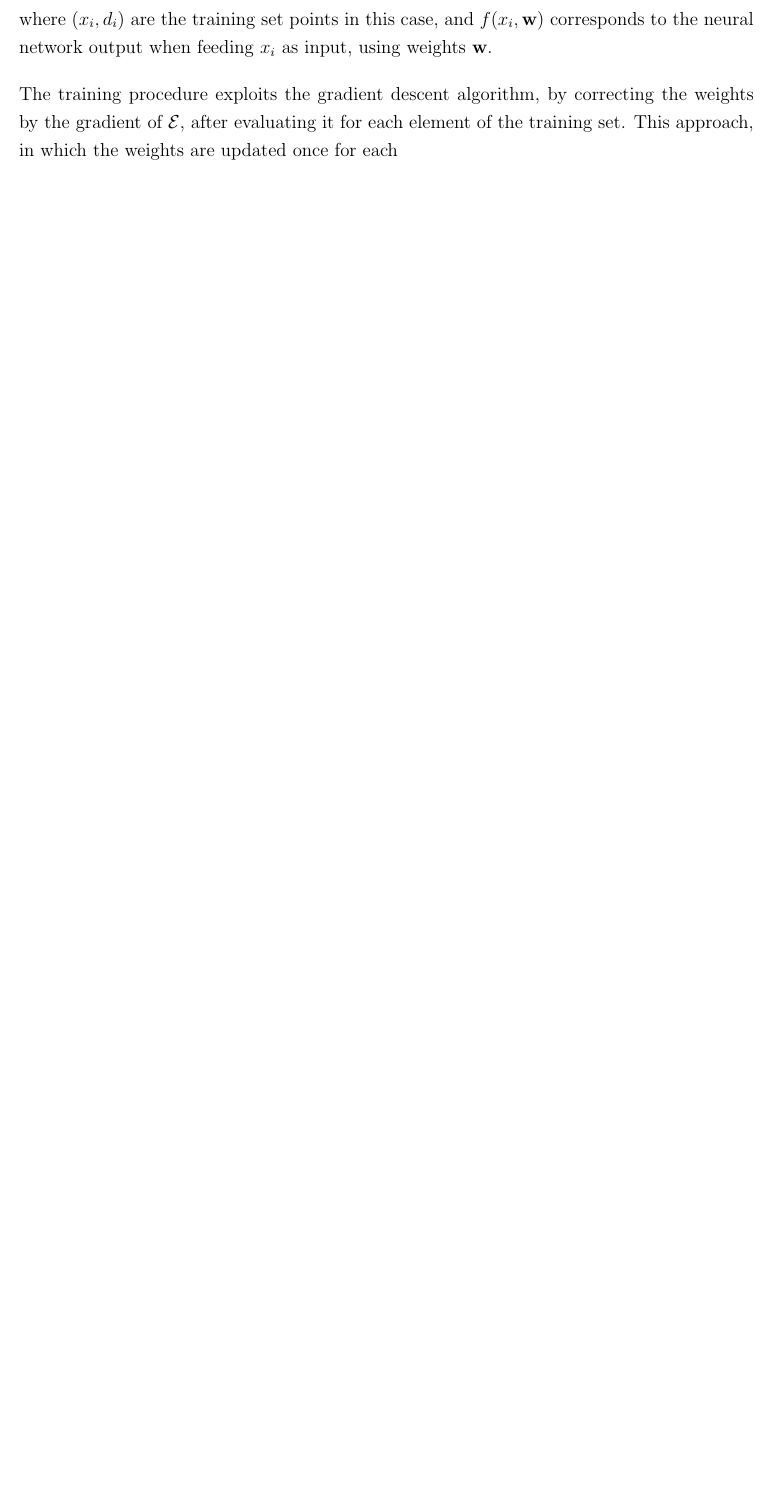
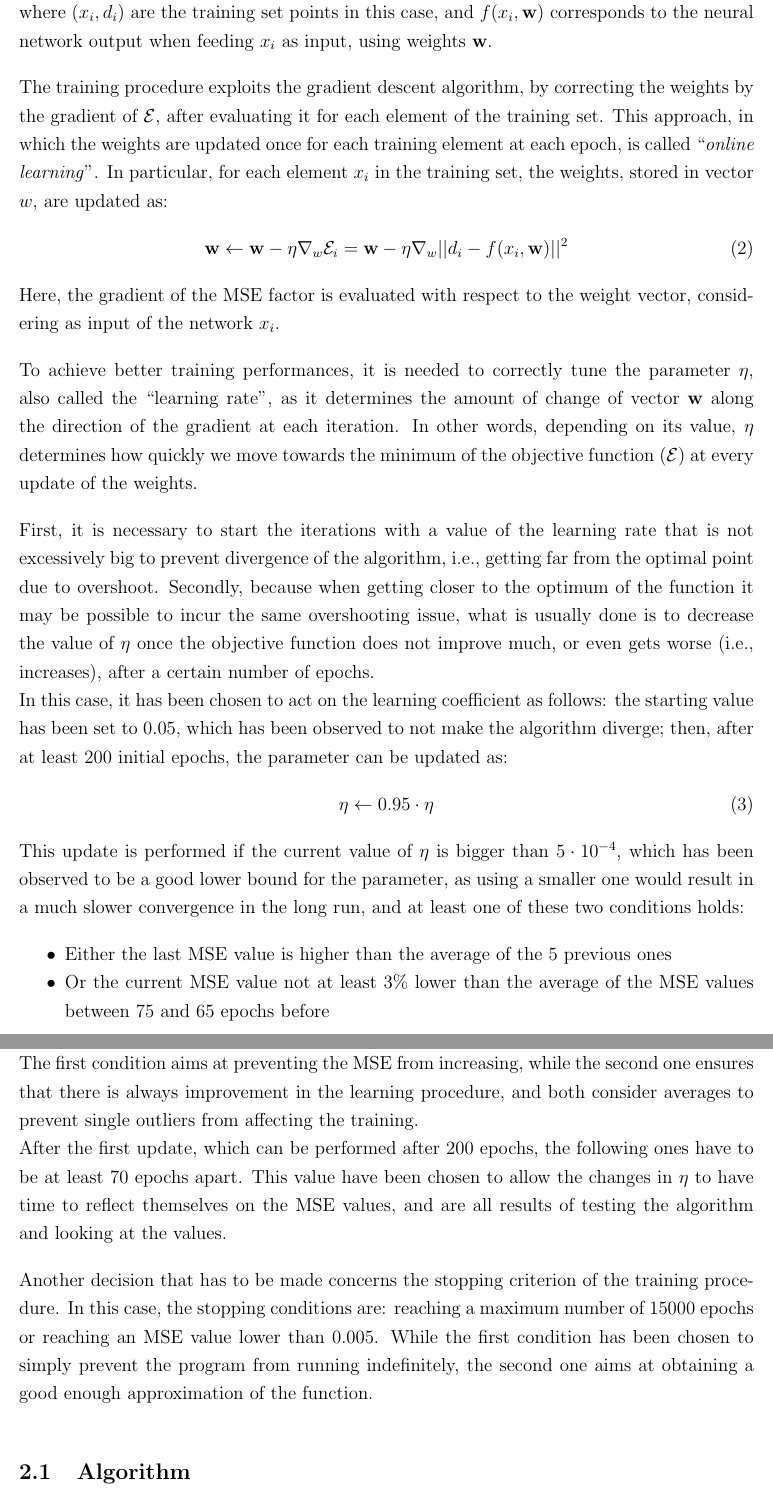
Before and after one commit to davmacario/ece559-neural-networks, a LaTeX problem sheet (HW4/hw4-macario.tex): part of page 2 of 2 before the commit and two parts of pages 3 and 4 of 4 after it, the two joined at a grey line, cut so that both start at the same text, the shorter picture padded with empty space. Compiled offline with pdfLaTeX.

Commit message:
Update report and code

```diff
--- a/HW4/hw4-macario.tex
+++ b/HW4/hw4-macario.tex
@@ -26,6 +26,9 @@
 
 \usepackage{enumitem} % Used to reduce whitespace between list elements
 \setlist[itemize]{noitemsep, topsep=0pt} % Set the whitespace above list to the minimum
+
+\usepackage{algorithm2e}
+\usepackage{algpseudocodex}
 
 \usepackage[style=authoryear-ibid,backend=biber,maxbibnames=99,maxcitenames=2,uniquelist=false,isbn=false,url=true,eprint=false,doi=true,giveninits=true,uniquename=init]{biblatex} % Allows you to do citations - does Harvard style and compatible with Zotero
 \urlstyle{same} % makes a nicer URL and DOI font
@@ -142,4 +154,33 @@ The backpropagation algorithm aims at finding the best model parameters to minim
 where $(x_i, d_i)$ are the training set points in this case, and $f(x_i, \textbf{w})$ corresponds to the neural network output when feeding $x_i$ as input, using weights $\textbf{w}$.
 
 The training procedure exploits the gradient descent algorithm, by correcting the weights by the gradient of $\mathcal{E}$, after evaluating it for each element of the training set.
-This approach, in which the weights are updated once for each
+This approach, in which the weights are updated once for each training element at each epoch, is called ``\textit{online learning}''.
+In particular, for each element $x_i$ in the training set, the weights, stored in vector $w$, are updated as:
+\begin{equation}
+  \textbf{w} \leftarrow \textbf{w} - \eta \nabla_{w}\mathcal{E}_i = \textbf{w} - \eta \nabla_{w}||d_i - f(x_i, \textbf{w})||^2
+\end{equation}
+Here, the gradient of the MSE factor is evaluated with respect to the weight vector, considering as input of the network $x_i$.
+
+To achieve better training performances, it is needed to correctly tune the parameter $\eta$, also called the ``learning rate'', as it determines the amount of change of vector $\textbf{w}$ along the direction of the gradient at each iteration.
+In other words, depending on its value, $\eta$ determines how quickly we move towards the minimum of the objective function ($\mathcal{E}$) at every update of the weights.
+
+First, it is necessary to start the iterations with a value of the learning rate that is not excessively big to prevent divergence of the algorithm, i.e., getting far from the optimal point due to overshoot.
+Secondly, because when getting closer to the optimum of the function it may be possible to incur the same overshooting issue, what is usually done is to decrease the value of $\eta$ once the objective function does not improve much, or even gets worse (i.e., increases), after a certain number of epochs.\\
+In this case, it has been chosen to act on the learning coefficient as follows: the starting value has been set to $0.05$, which has been observed to not make the algorithm diverge; then, after at least $200$ initial epochs, the parameter can be updated as:
+\begin{equation}
+  \eta \leftarrow 0.95\cdot\eta
+\end{equation}
+This update is performed if the current value of $\eta$ is bigger than $5\cdot 10^{-4}$, which has been observed to be a good lower bound for the parameter, as using a smaller one would result in a much slower convergence in the long run, and at least one of these two conditions holds:
+\begin{itemize}
+  \item Either the last MSE value is higher than the average of the $5$ previous ones
+  \item Or the current MSE value not at least $3\%$ lower than the average of the MSE values between $75$ and $65$ epochs before
+\end{itemize}
+The first condition aims at preventing the MSE from increasing, while the second one ensures that there is always improvement in the learning procedure, and both consider averages to prevent single outliers from affecting the training.\\
+After the first update, which can be performed after $200$ epochs, the following ones have to be at least $70$ epochs apart.
+This value have been chosen to allow the changes in $\eta$ to have time to reflect themselves on the MSE values, and are all results of testing the algorithm and looking at the values.
+
+Another decision that has to be made concerns the stopping criterion of the training procedure.
+In this case, the stopping conditions are: reaching a maximum number of $15000$ epochs or reaching an MSE value lower than $0.005$.
+While the first condition has been chosen to simply prevent the program from running indefinitely, the second one aims at obtaining a good enough approximation of the function.
+
+\subsection{Algorithm}
```
Also changed, not shown: HW4/hw4-macario.tex (30 more changed lines), 1 other file.
